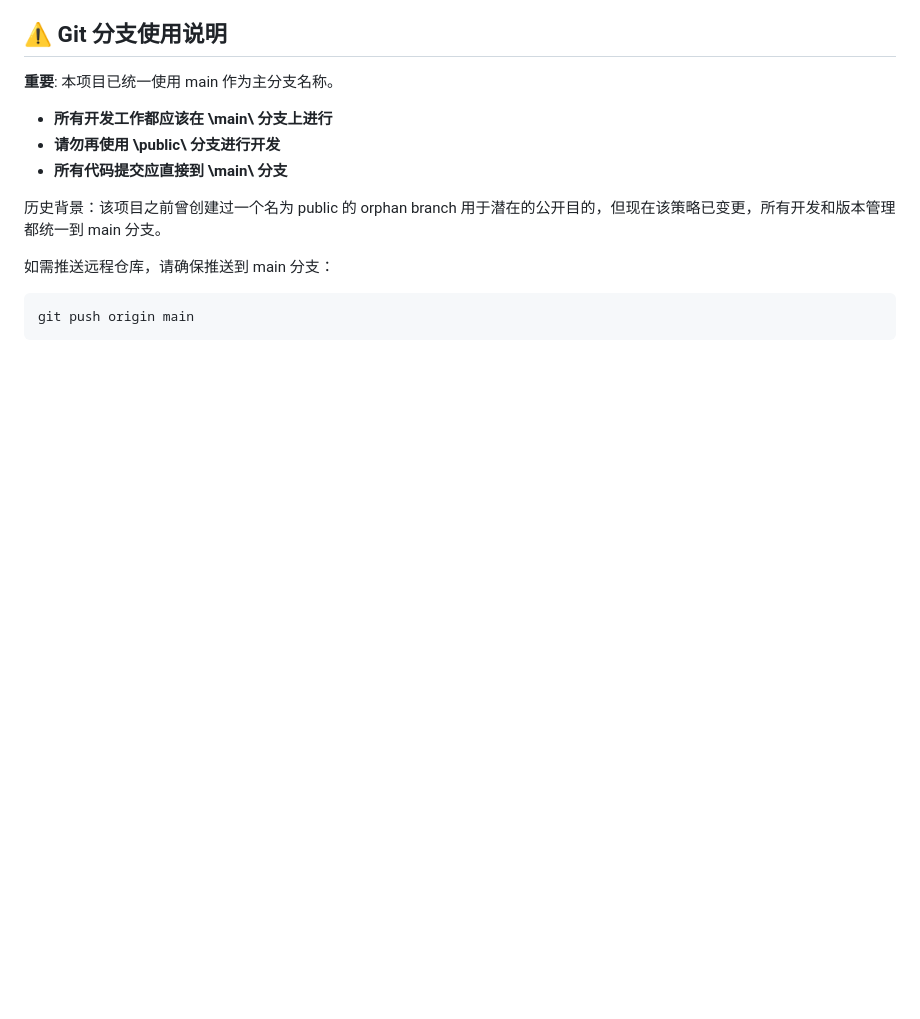
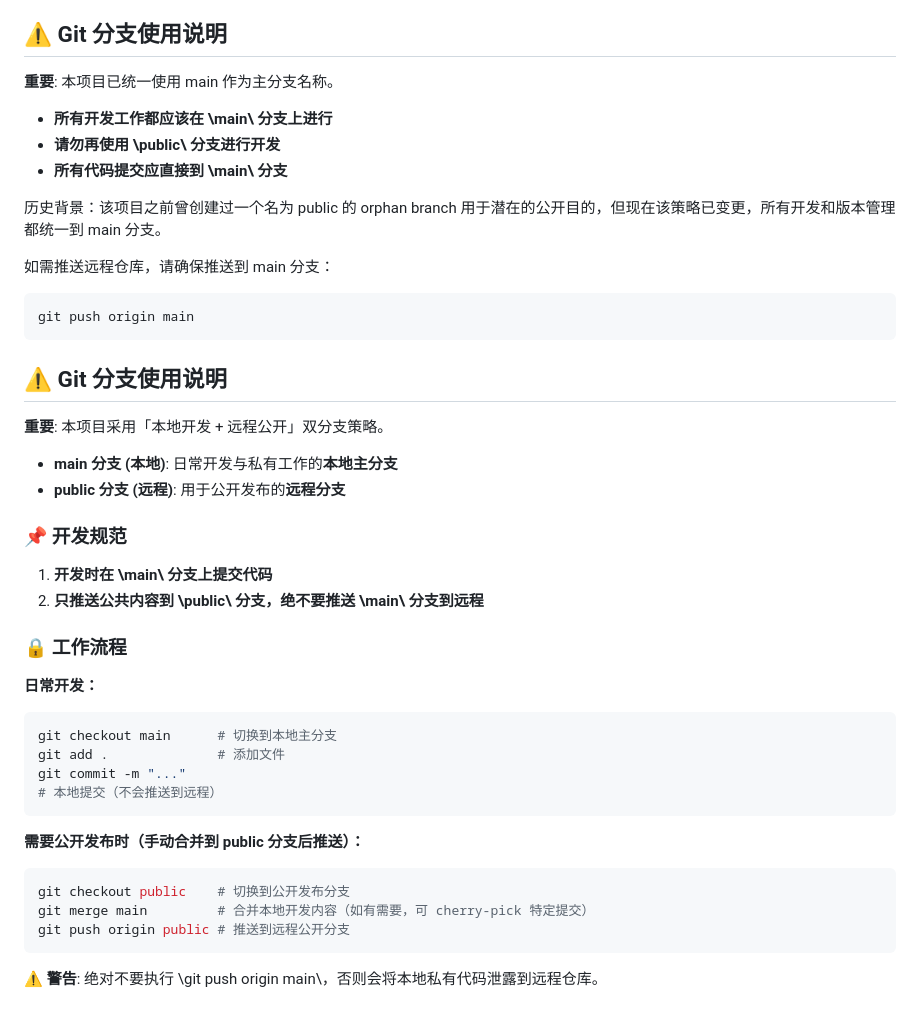
Before and after one commit to ReSerendipity/DraftPeek, a Markdown page: README.md, the part around the change. Drawn GitHub-style; blank space fills up the shorter version.

Commit message:
docs: update Git branch usage instructions for local-only main branch

````diff
--- a/README.md
+++ b/README.md
@@ -247,3 +247,34 @@ scripts\run-unit-tests.bat
 ```bash
 git push origin main
 ```
+
+## ⚠️ Git 分支使用说明
+
+**重要**: 本项目采用「本地开发 + 远程公开」双分支策略。
+
+- **main 分支 (本地)**: 日常开发与私有工作的**本地主分支**
+- **public 分支 (远程)**: 用于公开发布的**远程分支**
+
+### 📌 开发规范
+
+1. **开发时在 \main\ 分支上提交代码**
+2. **只推送公共内容到 \public\ 分支，绝不要推送 \main\ 分支到远程**
+
+### 🔒 工作流程
+
+**日常开发：**
+```bash
+git checkout main      # 切换到本地主分支
+git add .              # 添加文件
+git commit -m "..."
+# 本地提交（不会推送到远程）
+```
+
+**需要公开发布时（手动合并到 public 分支后推送）：**
+```bash
+git checkout public    # 切换到公开发布分支
+git merge main         # 合并本地开发内容（如有需要，可 cherry-pick 特定提交）
+git push origin public # 推送到远程公开分支
+```
+
+⚠️ **警告**: 绝对不要执行 \git push origin main\，否则会将本地私有代码泄露到远程仓库。
````
